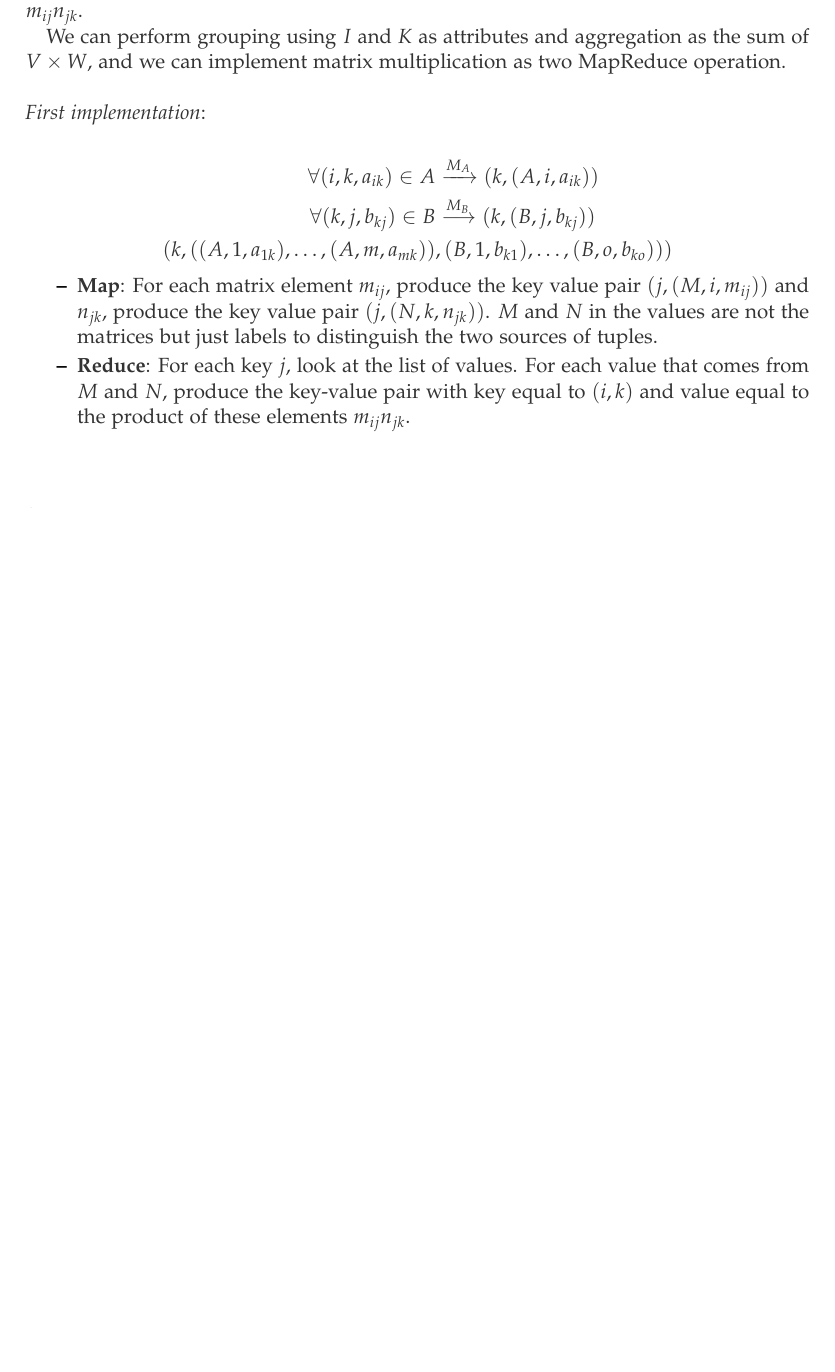
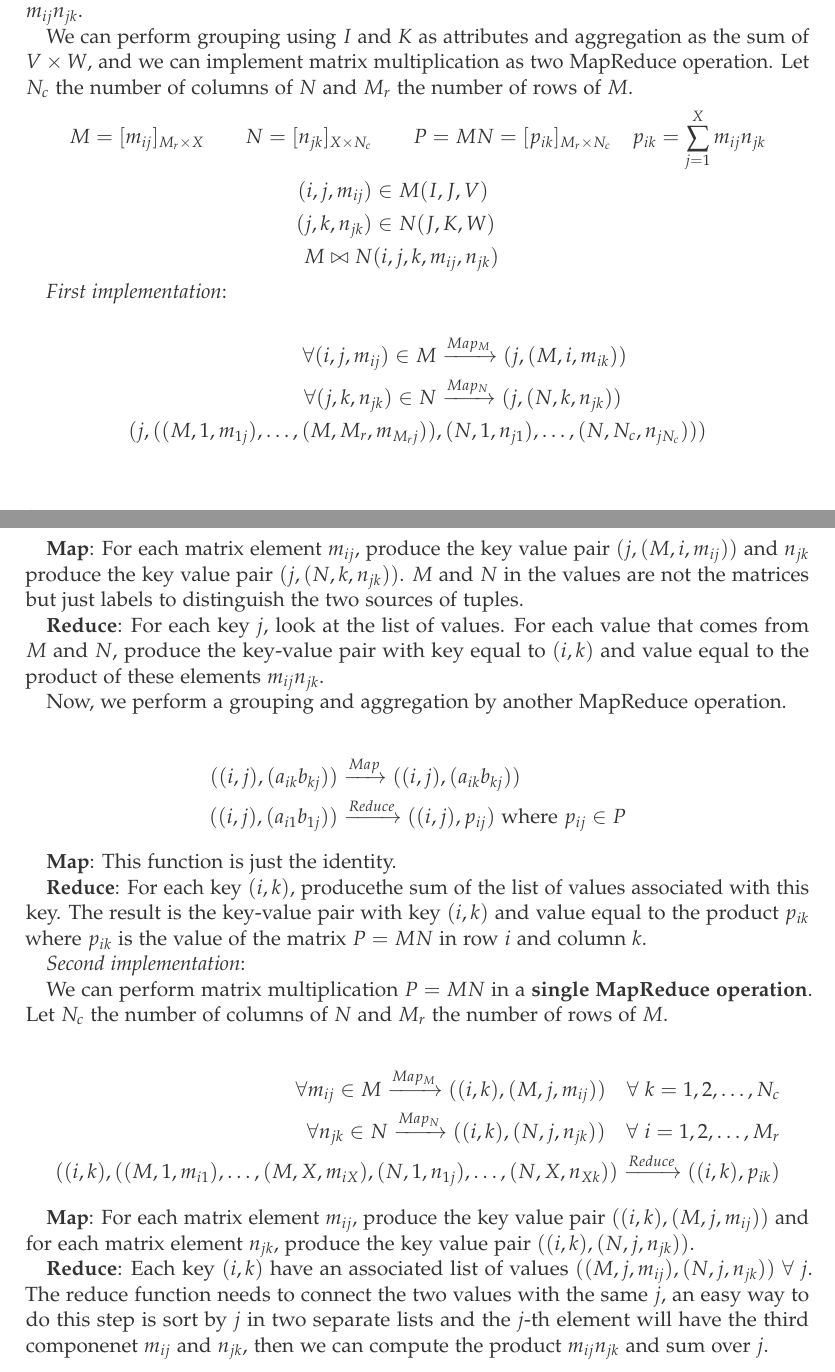
Before and after one commit to FedericoBruzzone/algorithms-for-massive-datasets, a LaTeX thesis (algorithms-for-massive-datasets.tex, which reads chapters/2-map-reduce-cost-model.tex): part of page 12 of 15 before the commit and two parts of pages 12 and 13 of 16 after it, the two joined at a grey line, cut so that both start at the same text, the shorter picture padded with empty space. The pictures show the PDF file algorithms-for-massive-datasets.pdf that the author committed with the source.

Commit message:
matrix-mul: Add `single-operation` matrix-mul
Signed-off-by: FedericoBruzzone <federico.bruzzone.i@gmail.com>

```diff
--- a/chapters/2-map-reduce-cost-model.tex
+++ b/chapters/2-map-reduce-cost-model.tex
@@ -206,21 +206,55 @@ If $M$ is a matrix with element $m_{ij}$ in row $i$ and column $j$, and $N$ is a
 Obviously, the number of columns of $M$ must be equal to the number of rows of $N$, so the sum over $j$ makes sense. We could view matrix $M$ and $N$ as relations, $M(I, J, V)$ with tuples $(i, j, m_{ij})$ and $N(J, K, V)$ with tuples $(j, k, n_{jk})$. The product $MN$ is a natural join, $M(I, J, V) \bowtie N(J, K, V)$, having only attribute $J$ in common and produce tuples $(i, j, k, v, w)$ for each tuple $(i, j, v)$ in $M$ and each tuple $(j, k, w)$ in $N$. This five-component tuple represents the pair of matrix element $(m_{ij}, n_{ik})$ but we prefer to have a four-component tuple $(i, j, k, v \times w)$ because represents the product between $m_{ij}n_{jk}$.
 
 We can perform grouping using $I$ and $K$ as attributes and aggregation as the sum of $V \times W$, and we can implement matrix multiplication as two MapReduce operation.
-\\
-\\
+Let $N_c$ the number of columns of $N$ and $M_r$ the number of rows of $M$.
+\begin{equation*}
+    \begin{split}
+        M=[m_{ij}]_{M_r \times X} \qquad N=[n_{jk}]_{X \times N_c} & \qquad P=MN=[p_{ik}]_{M_r \times N_c}\quad p_{ik} =\sum_{j=1}^X m_{ij}n_{jk}\\
+        (i, j, m_{ij}) & \in M(I,J,V)\\
+        (j, k, n_{jk}) & \in N(J,K,W)\\
+        M\bowtie N & (i,j,k, m_{ij}, n_{jk})
+    \end{split}
+\end{equation*}
+
 \textit{First implementation}:
-
 
 \begin{equation*}
     \begin{split}
-                     \forall (i,k,a_{ik}) \in A & \xrightarrow{M_A} (k, (A,i,a_{ik}))\\
-                     \forall (k,j,b_{kj}) \in B & \xrightarrow{M_B} (k, (B,j,b_{kj}))\\
-        (k, ((A,1,a_{1k}), \dots, (A,m,a_{mk})) & , (B,1,b_{k1}), \dots, (B,o,b_{ko})))
+                     \forall (i,j,m_{ij}) \in M & \xrightarrow{Map_M} (j, (M,i,m_{ik}))\\
+                     \forall (j,k,n_{jk}) \in N & \xrightarrow{Map_N} (j, (N,k,n_{jk}))\\
+        (j, ((M,1,m_{1j}), \dots, (M,M_r,m_{M_rj})) & , (N,1,n_{j1}), \dots, (N,N_c,n_{jN_c})))
     \end{split}
 \end{equation*}
 
+\textbf{Map}: For each matrix element $m_{ij}$, produce the key value pair $(j, (M, i, m_{ij}))$ and $n_{jk}$ produce the key value pair $(j, (N, k, n_{jk}))$. $M$ and $N$ in the values are not the matrices but just labels to distinguish the two sources of tuples.
 
-\begin{itemize}
-    \item \textbf{Map}: For each matrix element $m_{ij}$, produce the key value pair $(j, (M, i, m_{ij}))$ and $n_{jk}$, produce the key value pair $(j, (N, k, n_{jk}))$. $M$ and $N$ in the values are not the matrices but just labels to distinguish the two sources of tuples.
-    \item \textbf{Reduce}: For each key $j$, look at the list of values. For each value that comes from $M$ and $N$, produce the key-value pair with key equal to $(i, k)$ and value equal to the product of these elements $m_{ij}n_{jk}$.
-\end{itemize}
+\textbf{Reduce}: For each key $j$, look at the list of values. For each value that comes from $M$ and $N$, produce the key-value pair with key equal to $(i, k)$ and value equal to the product of these elements $m_{ij}n_{jk}$.
+
+Now, we perform a grouping and aggregation by another MapReduce operation.
+
+\begin{equation*}
+    \begin{split}
+        ((i,j), (a_{ik} b_{kj})) & \xrightarrow{Map} ((i,j), (a_{ik} b_{kj}))\\
+        ((i,j), (a_{i1} b_{1j})) & \xrightarrow{Reduce} ((i,j), p_{ij}) \text{ where } p_{ij} \in P
+    \end{split}
+\end{equation*}
+
+\textbf{Map}: This function is just the identity.
+
+\textbf{Reduce}: For each key $(i, k)$, producethe sum of the list of values associated with this key. The result is the key-value pair with key $(i, k)$ and value equal to the product $p_{ik}$ where $p_{ik}$ is the value of the matrix $P = MN$ in row $i$ and column $k$.
+
+\textit{Second implementation}:
+
+We can perform matrix multiplication $P = MN$ in a \textbf{single MapReduce operation}. Let $N_c$ the number of columns of $N$ and $M_r$ the number of rows of $M$.
+
+\begin{equation*}
+    \begin{split}
+        \forall m_{ij} \in M \xrightarrow{Map_M} ((i,k), (M,j,m_{ij})) \quad \forall \ k = 1, 2, \dots, N_c \\
+        \forall n_{jk} \in N \xrightarrow{Map_N} ((i,k), (N,j,n_{jk})) \quad \forall \ i = 1, 2, \dots, M_r \\
+        ((i,k), ((M, 1, m_{i1}),\dots, (M, X, m_{iX}), (N, 1, n_{1j}), \dots, (N, X, n_{Xk})) \xrightarrow{Reduce} ((i,k), p_{ik})
+    \end{split}
+\end{equation*}
+
+\textbf{Map}: For each matrix element $m_{ij}$, produce the key value pair $((i, k), (M, j, m_{ij}))$ and for each matrix element $n_{jk}$, produce the key value pair $((i, k), (N, j, n_{jk}))$.
+
+\textbf{Reduce}: Each key $(i, k)$ have an associated list of values $((M, j, m_{ij}), (N, j, n_{jk})) \ \forall \ j$. The reduce function needs to connect the two values with the same $j$, an easy way to do this step is sort by $j$ in two separate lists and the $j$-th element will have the third componenet $m_{ij}$ and $n_{jk}$, then we can compute the product $m_{ij}n_{jk}$ and sum over $j$.
```
Also changed, not shown: algorithms-for-massive-datasets.pdf.
